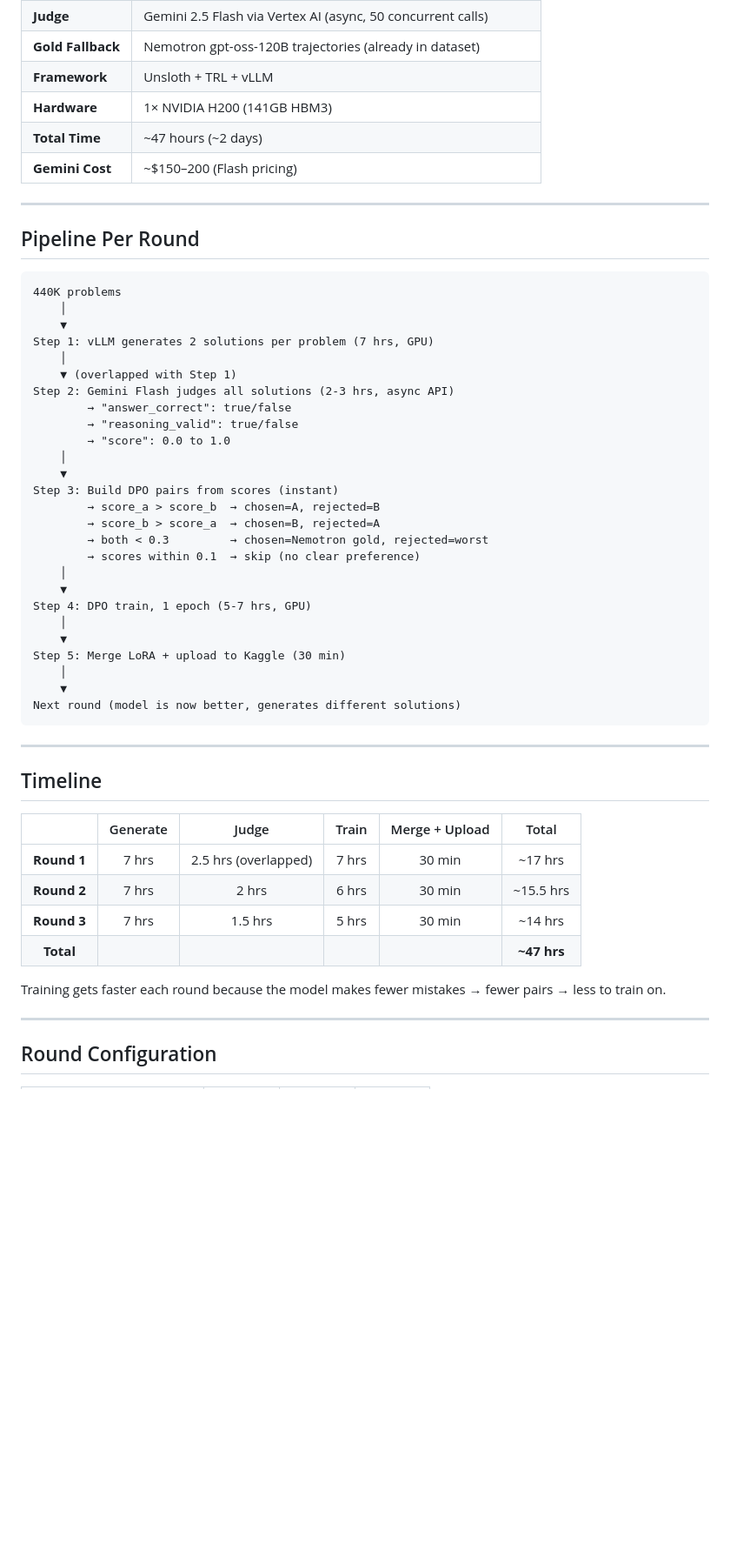
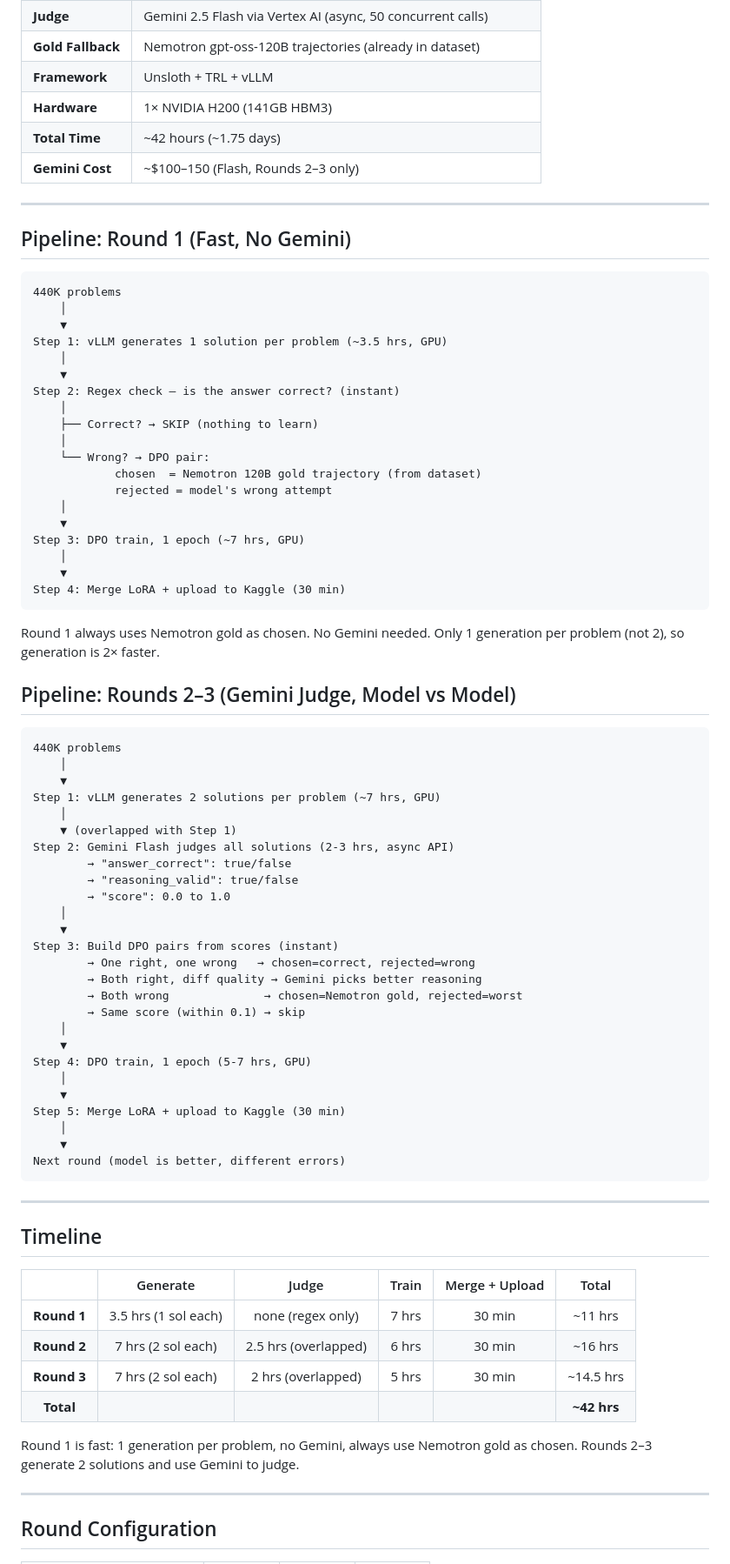
Before and after one commit to ritwikareddykancharla/aimo-math-reasoner, a Markdown page: AIMO3_ITERATIVE_DPO_WITH_GEMINI_JUDGE.md, the part around one of its changes. Shown at 87% size. Rendered like a GitHub page; blank space fills up the shorter version.

Commit message:
Update AIMO3 iterative DPO pipeline and costs

````diff
--- a/AIMO3_ITERATIVE_DPO_WITH_GEMINI_JUDGE.md
+++ b/AIMO3_ITERATIVE_DPO_WITH_GEMINI_JUDGE.md
@@ -11,18 +11,44 @@
 | **Gold Fallback** | Nemotron gpt-oss-120B trajectories (already in dataset) |
 | **Framework** | Unsloth + TRL + vLLM |
 | **Hardware** | 1× NVIDIA H200 (141GB HBM3) |
-| **Total Time** | ~47 hours (~2 days) |
-| **Gemini Cost** | ~$150–200 (Flash pricing) |
+| **Total Time** | ~42 hours (~1.75 days) |
+| **Gemini Cost** | ~$100–150 (Flash, Rounds 2–3 only) |
 
 ---
 
-## Pipeline Per Round
+## Pipeline: Round 1 (Fast, No Gemini)
 
 ```
 440K problems
     │
     ▼
-Step 1: vLLM generates 2 solutions per problem (7 hrs, GPU)
+Step 1: vLLM generates 1 solution per problem (~3.5 hrs, GPU)
+    │
+    ▼
+Step 2: Regex check — is the answer correct? (instant)
+    │
+    ├── Correct? → SKIP (nothing to learn)
+    │
+    └── Wrong? → DPO pair:
+            chosen  = Nemotron 120B gold trajectory (from dataset)
+            rejected = model's wrong attempt
+    │
+    ▼
+Step 3: DPO train, 1 epoch (~7 hrs, GPU)
+    │
+    ▼
+Step 4: Merge LoRA + upload to Kaggle (30 min)
+```
+
+Round 1 always uses Nemotron gold as chosen. No Gemini needed. Only 1 generation per problem (not 2), so generation is 2× faster.
+
+## Pipeline: Rounds 2–3 (Gemini Judge, Model vs Model)
+
+```
+440K problems
+    │
+    ▼
+Step 1: vLLM generates 2 solutions per problem (~7 hrs, GPU)
     │
     ▼ (overlapped with Step 1)
 Step 2: Gemini Flash judges all solutions (2-3 hrs, async API)
@@ -32,10 +58,10 @@ Step 2: Gemini Flash judges all solutions (2-3 hrs, async API)
     │
     ▼
 Step 3: Build DPO pairs from scores (instant)
-        → score_a > score_b  → chosen=A, rejected=B
-        → score_b > score_a  → chosen=B, rejected=A
-        → both < 0.3         → chosen=Nemotron gold, rejected=worst
-        → scores within 0.1  → skip (no clear preference)
+        → One right, one wrong   → chosen=correct, rejected=wrong
+        → Both right, diff quality → Gemini picks better reasoning
+        → Both wrong              → chosen=Nemotron gold, rejected=worst
+        → Same score (within 0.1) → skip
     │
     ▼
 Step 4: DPO train, 1 epoch (5-7 hrs, GPU)
@@ -44,7 +70,7 @@ Step 4: DPO train, 1 epoch (5-7 hrs, GPU)
 Step 5: Merge LoRA + upload to Kaggle (30 min)
     │
     ▼
-Next round (model is now better, generates different solutions)
+Next round (model is better, different errors)
 ```
 
 ---
@@ -53,12 +79,12 @@ Next round (model is now better, generates different solutions)
 
 | | Generate | Judge | Train | Merge + Upload | Total |
 |:---:|:---:|:---:|:---:|:---:|:---:|
-| **Round 1** | 7 hrs | 2.5 hrs (overlapped) | 7 hrs | 30 min | ~17 hrs |
-| **Round 2** | 7 hrs | 2 hrs | 6 hrs | 30 min | ~15.5 hrs |
-| **Round 3** | 7 hrs | 1.5 hrs | 5 hrs | 30 min | ~14 hrs |
-| **Total** | | | | | **~47 hrs** |
+| **Round 1** | 3.5 hrs (1 sol each) | none (regex only) | 7 hrs | 30 min | ~11 hrs |
+| **Round 2** | 7 hrs (2 sol each) | 2.5 hrs (overlapped) | 6 hrs | 30 min | ~16 hrs |
+| **Round 3** | 7 hrs (2 sol each) | 2 hrs (overlapped) | 5 hrs | 30 min | ~14.5 hrs |
+| **Total** | | | | | **~42 hrs** |
 
-Training gets faster each round because the model makes fewer mistakes → fewer pairs → less to train on.
+Round 1 is fast: 1 generation per problem, no Gemini, always use Nemotron gold as chosen. Rounds 2–3 generate 2 solutions and use Gemini to judge.
 
 ---
 
````
Also changed, not shown: other parts of AIMO3_ITERATIVE_DPO_WITH_GEMINI_JUDGE.md (+95 -81 lines).
